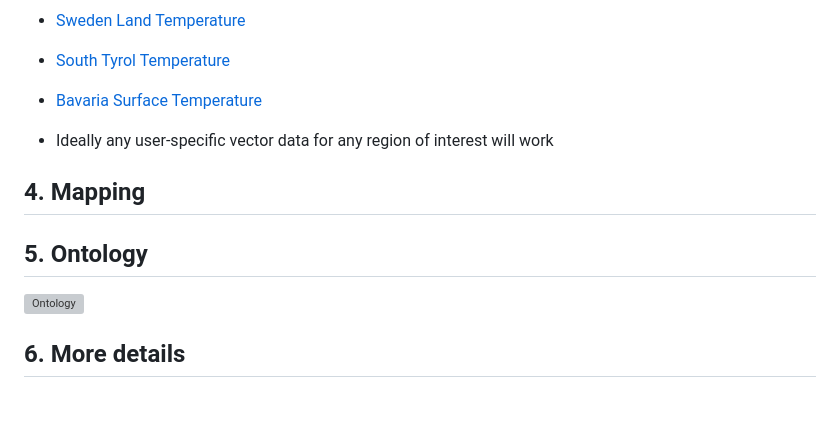
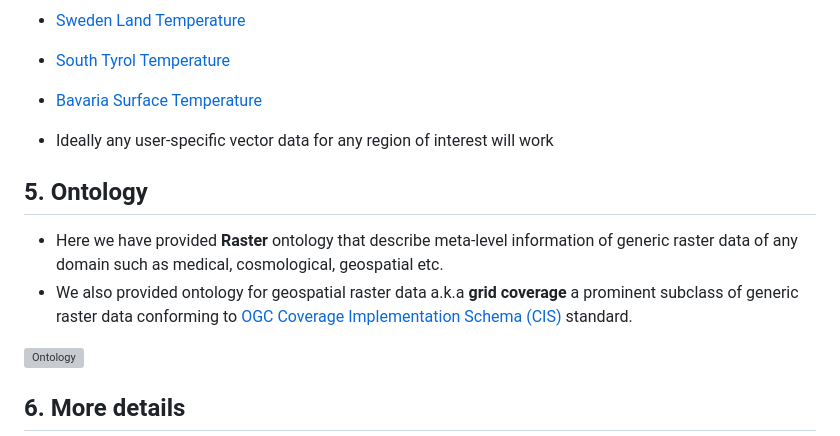
Before and after one commit to aghoshpro/OntoRaster, a Markdown page: README.md, the part around the change. Rendered like a GitHub page; blank space fills up the shorter version; grey boxes are pictures that could not be loaded.

Commit message:
Updated from InteliJ

```diff
--- a/README.md
+++ b/README.md
@@ -77,9 +77,9 @@ with a set of example RasSPARQL queries.
 * Ideally any user-specific vector data for any region of interest will work
 
 
-## 4. Mapping
-
 ## 5. Ontology
+* Here we have provided **Raster** ontology that describe meta-level information of generic raster data of any domain such as medical, cosmological, geospatial etc.
+* We also provided ontology for geospatial raster data a.k.a **grid coverage** a prominent subclass of generic raster data conforming to [OGC Coverage Implementation Schema (CIS)](https://docs.ogc.org/is/09-146r8/09-146r8.html) standard.
 
 ![Ontology](https://github.com/aghoshpro/OntoRaster/assets/71174892/d4ba1875-e589-4f36-b108-28b9f5d2cb50)
 
```
